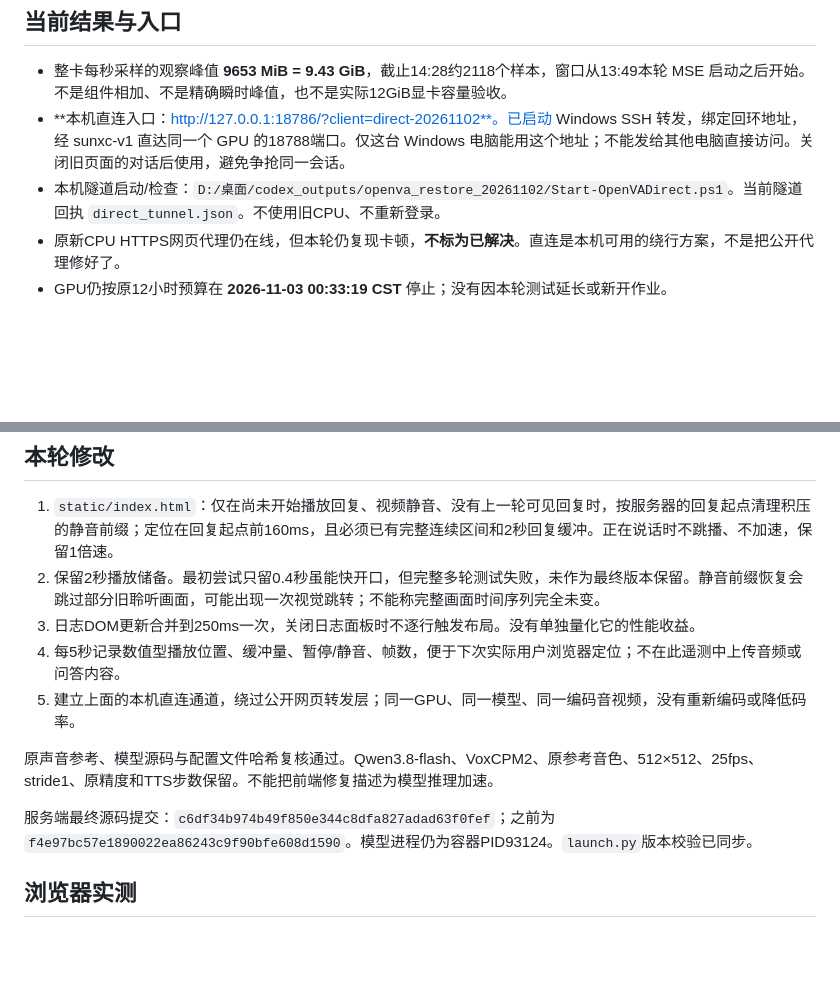
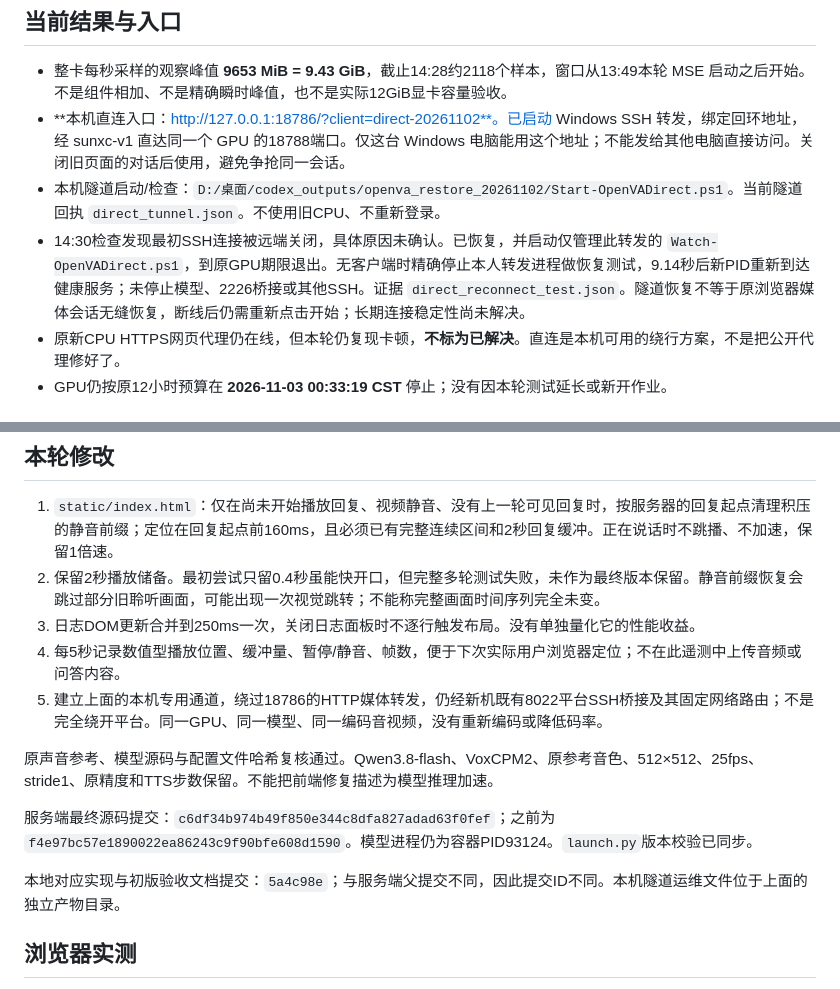
Before and after one commit to XinchengSun/OpenVA-Dialogue, a Markdown page: docs/playback_backlog_20261102.md, 2 parts joined by grey strips. Drawn GitHub-style; blank space fills up the shorter version.

Commit message:
Record direct tunnel reconnect verification and remaining transport limits

```diff
--- a/docs/playback_backlog_20261102.md
+++ b/docs/playback_backlog_20261102.md
@@ -7,6 +7,7 @@
 - 整卡每秒采样的观察峰值 **9653 MiB = 9.43 GiB**，截止14:28约2118个样本，窗口从13:49本轮 MSE 启动之后开始。不是组件相加、不是精确瞬时峰值，也不是实际12GiB显卡容量验收。
 - **本机直连入口：http://127.0.0.1:18786/?client=direct-20261102**。已启动 Windows SSH 转发，绑定回环地址，经 sunxc-v1 直达同一个 GPU 的18788端口。仅这台 Windows 电脑能用这个地址；不能发给其他电脑直接访问。关闭旧页面的对话后使用，避免争抢同一会话。
 - 本机隧道启动/检查：`D:/桌面/codex_outputs/openva_restore_20261102/Start-OpenVADirect.ps1`。当前隧道回执 `direct_tunnel.json`。不使用旧CPU、不重新登录。
+- 14:30检查发现最初SSH连接被远端关闭，具体原因未确认。已恢复，并启动仅管理此转发的 `Watch-OpenVADirect.ps1`，到原GPU期限退出。无客户端时精确停止本人转发进程做恢复测试，9.14秒后新PID重新到达健康服务；未停止模型、2226桥接或其他SSH。证据 `direct_reconnect_test.json`。隧道恢复不等于原浏览器媒体会话无缝恢复，断线后仍需重新点击开始；长期连接稳定性尚未解决。
 - 原新CPU HTTPS网页代理仍在线，但本轮仍复现卡顿，**不标为已解决**。直连是本机可用的绕行方案，不是把公开代理修好了。
 - GPU仍按原12小时预算在 **2026-11-03 00:33:19 CST** 停止；没有因本轮测试延长或新开作业。
 
@@ -24,11 +25,13 @@
 2. 保留2秒播放储备。最初尝试只留0.4秒虽能快开口，但完整多轮测试失败，未作为最终版本保留。静音前缀恢复会跳过部分旧聆听画面，可能出现一次视觉跳转；不能称完整画面时间序列完全未变。
 3. 日志DOM更新合并到250ms一次，关闭日志面板时不逐行触发布局。没有单独量化它的性能收益。
 4. 每5秒记录数值型播放位置、缓冲量、暂停/静音、帧数，便于下次实际用户浏览器定位；不在此遥测中上传音频或问答内容。
-5. 建立上面的本机直连通道，绕过公开网页转发层；同一GPU、同一模型、同一编码音视频，没有重新编码或降低码率。
+5. 建立上面的本机专用通道，绕过18786的HTTP媒体转发，仍经新机既有8022平台SSH桥接及其固定网络路由；不是完全绕开平台。同一GPU、同一模型、同一编码音视频，没有重新编码或降低码率。
 
 原声音参考、模型源码与配置文件哈希复核通过。Qwen3.8-flash、VoxCPM2、原参考音色、512×512、25fps、stride1、原精度和TTS步数保留。不能把前端修复描述为模型推理加速。
 
 服务端最终源码提交：`c6df34b974b49f850e344c8dfa827adad63f0fef`；之前为 `f4e97bc57e1890022ea86243c9f90bfe608d1590`。模型进程仍为容器PID93124。`launch.py`版本校验已同步。
+
+本地对应实现与初版验收文档提交：`5a4c98e`；与服务端父提交不同，因此提交ID不同。本机隧道运维文件位于上面的独立产物目录。
 
 ## 浏览器实测
 
```
Also changed, not shown: other parts of docs/playback_backlog_20261102.md (+1 -1 lines).
